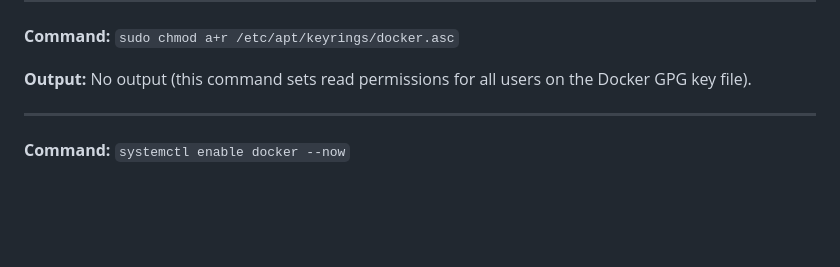
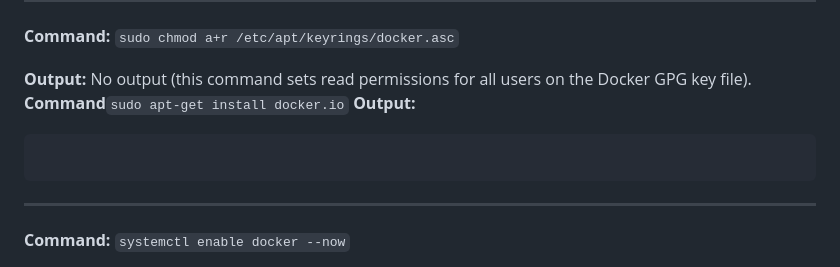
Before and after one commit to Param-Punjab/TEMP, a Markdown page: frappe_kali_linux/index.md, the part around the change. GitHub-like rendering; blank space fills up the shorter version.

````diff
--- a/frappe_kali_linux/index.md
+++ b/frappe_kali_linux/index.md
@@ -125,6 +125,11 @@ Processing triggers for kali-menu (2023.4.7) ...
 **Command:** `sudo chmod a+r /etc/apt/keyrings/docker.asc`
 
 **Output:** No output (this command sets read permissions for all users on the Docker GPG key file).
+**Command**`sudo apt-get install docker.io`
+**Output:**
+```
+
+```
 
 ---
 
````
